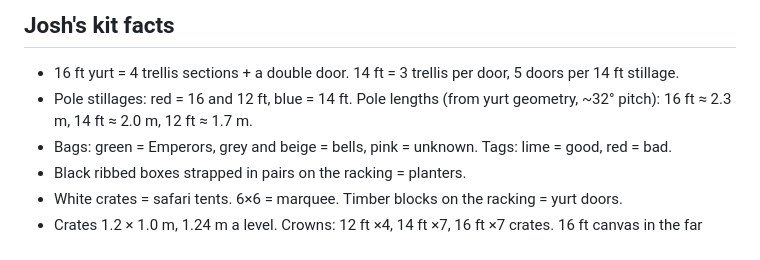
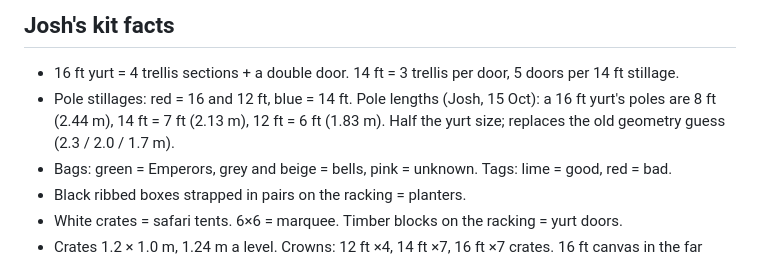
Before and after one commit to joshmason844/jos-3d, a Markdown page: CLAUDE.md, the part around the change. GitHub-like rendering.

Commit message:
Kit facts: yurt pole lengths 8/7/6 ft for 16/14/12 ft (Josh)
Co-Authored-By: Claude Opus 5.5 (1M context) <noreply@anthropic.com>
Claude-Session: https://claude.ai/code/session_01Vki3GG79XGoefsiTYqCJ4p

```diff
--- a/CLAUDE.md
+++ b/CLAUDE.md
@@ -32,7 +32,7 @@ Every chat and run works as the team in `docs/team.md`: Fable as CEO, Opus 5.5 b
 
 ## Josh's kit facts
 - 16 ft yurt = 4 trellis sections + a double door. 14 ft = 3 trellis per door, 5 doors per 14 ft stillage.
-- Pole stillages: red = 16 and 12 ft, blue = 14 ft. Pole lengths (from yurt geometry, ~32° pitch): 16 ft ≈ 2.3 m, 14 ft ≈ 2.0 m, 12 ft ≈ 1.7 m.
+- Pole stillages: red = 16 and 12 ft, blue = 14 ft. Pole lengths (Josh, 15 Oct): a 16 ft yurt's poles are 8 ft (2.44 m), 14 ft = 7 ft (2.13 m), 12 ft = 6 ft (1.83 m). Half the yurt size; replaces the old geometry guess (2.3 / 2.0 / 1.7 m).
 - Bags: green = Emperors, grey and beige = bells, pink = unknown. Tags: lime = good, red = bad.
 - Black ribbed boxes strapped in pairs on the racking = planters.
 - White crates = safari tents. 6×6 = marquee. Timber blocks on the racking = yurt doors.
```
Also changed, not shown: docs/backlog.md (+1 -0 lines).
